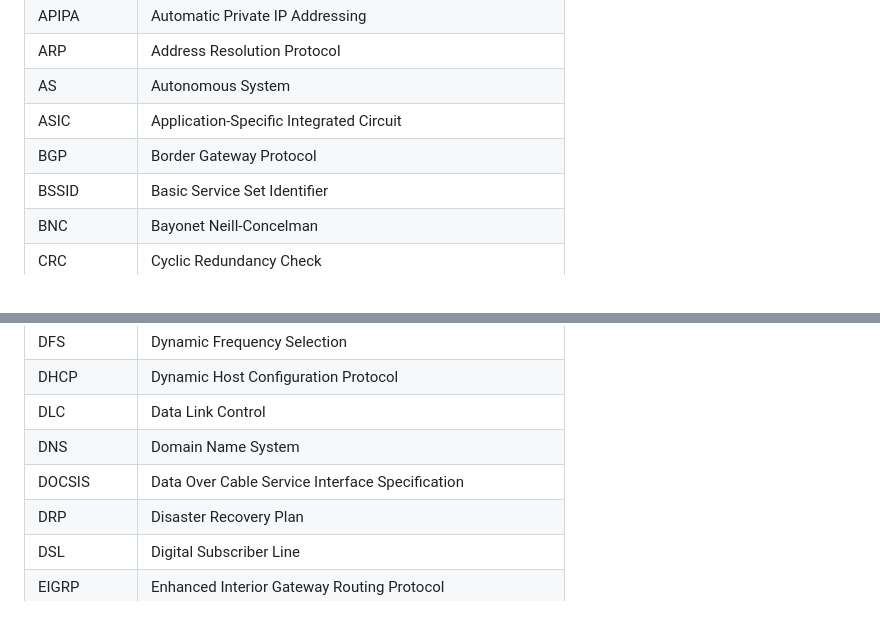
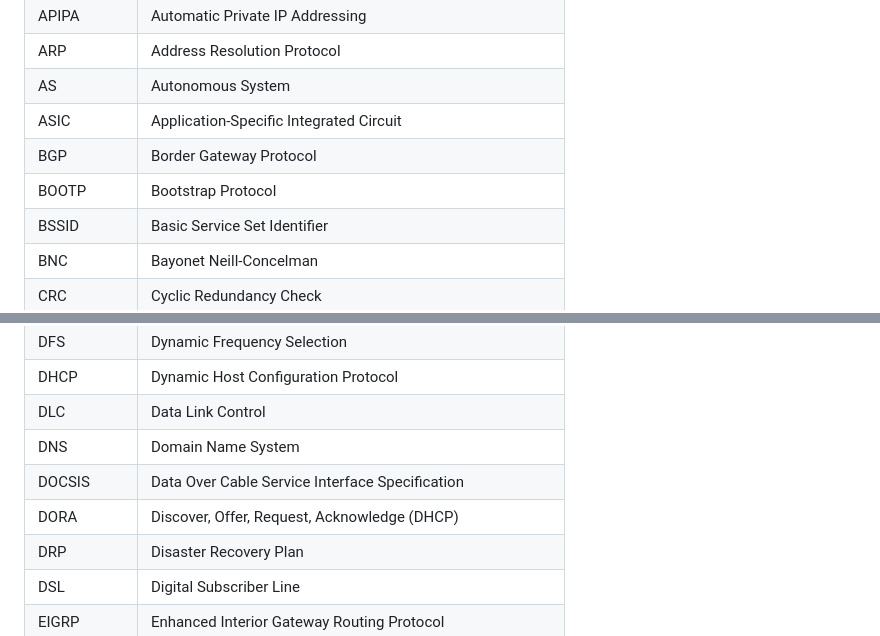
Before and after one commit to danczw/cybersec-certs, a Markdown page: abbreviations.md, 2 parts joined by grey strips. Rendered like a GitHub page.

Commit message:
docs(network-plus): add DHCP notes from prof messer 3.4

```diff
--- a/abbreviations.md
+++ b/abbreviations.md
@@ -12,6 +12,7 @@
 | AS           | Autonomous System                                            |
 | ASIC         | Application-Specific Integrated Circuit                      |
 | BGP          | Border Gateway Protocol                                      |
+| BOOTP        | Bootstrap Protocol                                           |
 | BSSID        | Basic Service Set Identifier                                 |
 | BNC          | Bayonet Neill-Concelman                                      |
 | CRC          | Cyclic Redundancy Check                                      |
@@ -29,6 +30,7 @@
 | DLC          | Data Link Control                                            |
 | DNS          | Domain Name System                                           |
 | DOCSIS       | Data Over Cable Service Interface Specification              |
+| DORA         | Discover, Offer, Request, Acknowledge (DHCP)                 |
 | DRP          | Disaster Recovery Plan                                       |
 | DSL          | Digital Subscriber Line                                      |
 | EIGRP        | Enhanced Interior Gateway Routing Protocol                   |
```
Also changed, not shown: 1 other file.
